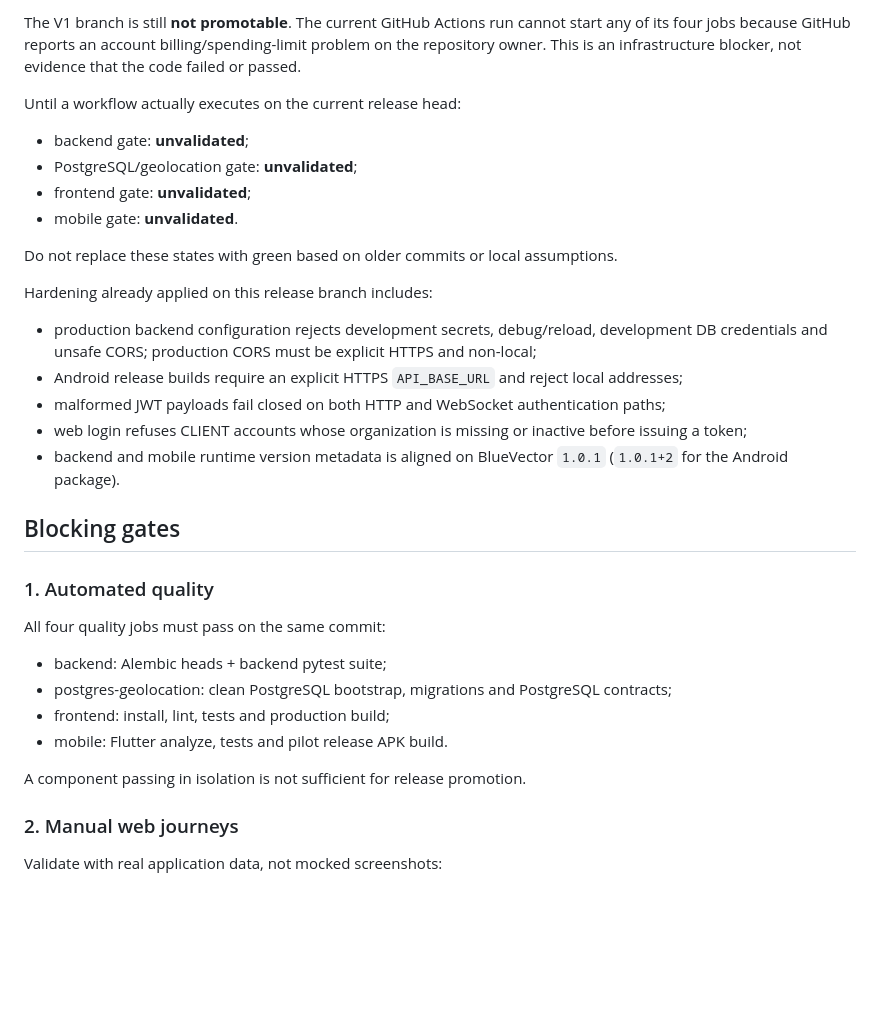
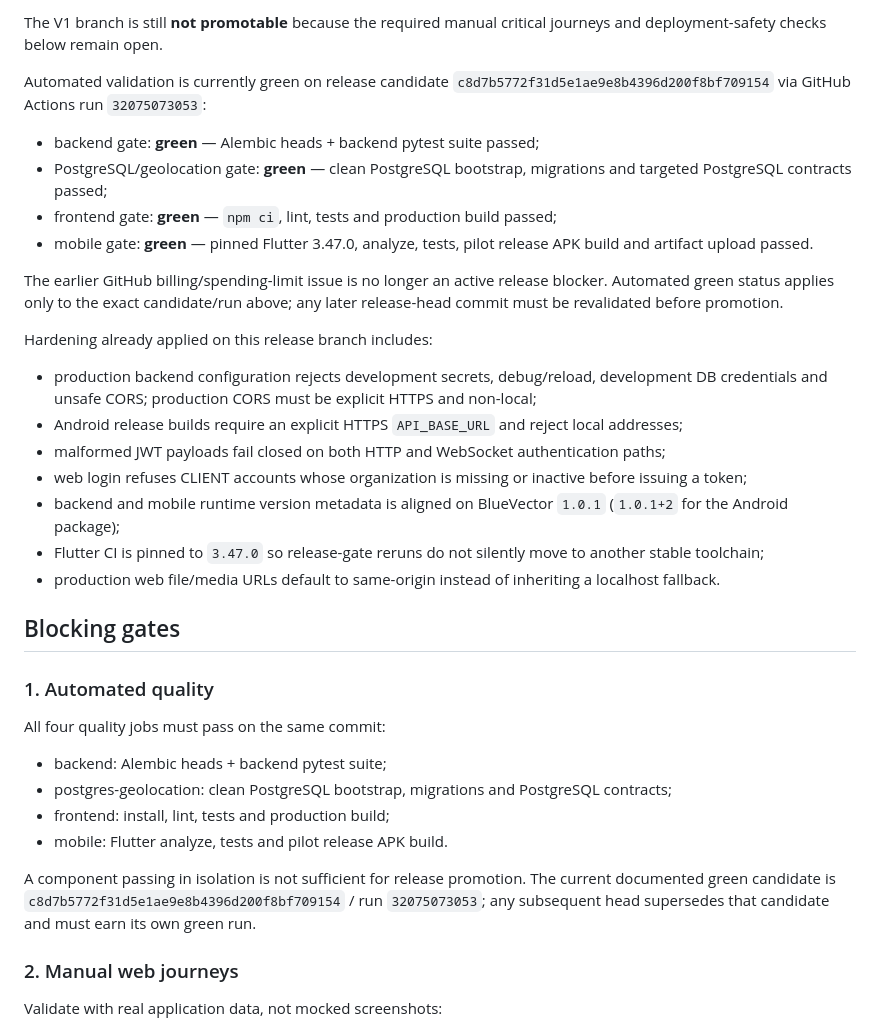
Before and after one commit to ia-dev-talk/GoVector, a Markdown page: docs/V1_RELEASE_GATE.md, the part around one of its changes. Drawn GitHub-style; blank space fills up the shorter version.

Commit message:
docs(release): record verified V1 automated gates

```diff
--- a/docs/V1_RELEASE_GATE.md
+++ b/docs/V1_RELEASE_GATE.md
@@ -13,14 +13,14 @@ This document is the operational gate for promoting the current Public V2 work i
 
-The V1 branch is still **not promotable**. The current GitHub Actions run cannot start any of its four jobs because GitHub reports an account billing/spending-limit problem on the repository owner. This is an infrastructure blocker, not evidence that the code failed or passed.
+The V1 branch is still **not promotable** because the required manual critical journeys and deployment-safety checks below remain open.
 
-Until a workflow actually executes on the current release head:
+Automated validation is currently green on release candidate `c8d7b5772f31d5e1ae9e8b4396d200f8bf709154` via GitHub Actions run `32075073053`:
 
-- backend gate: **unvalidated**;
-- PostgreSQL/geolocation gate: **unvalidated**;
-- frontend gate: **unvalidated**;
-- mobile gate: **unvalidated**.
+- backend gate: **green** — Alembic heads + backend pytest suite passed;
+- PostgreSQL/geolocation gate: **green** — clean PostgreSQL bootstrap, migrations and targeted PostgreSQL contracts passed;
+- frontend gate: **green** — `npm ci`, lint, tests and production build passed;
+- mobile gate: **green** — pinned Flutter 3.47.0, analyze, tests, pilot release APK build and artifact upload passed.
 
-Do not replace these states with green based on older commits or local assumptions.
+The earlier GitHub billing/spending-limit issue is no longer an active release blocker. Automated green status applies only to the exact candidate/run above; any later release-head commit must be revalidated before promotion.
 
 Hardening already applied on this release branch includes:
 
@@ -28,7 +28,9 @@ Hardening already applied on this release branch includes:
 - Android release builds require an explicit HTTPS `API_BASE_URL` and reject local addresses;
 - malformed JWT payloads fail closed on both HTTP and WebSocket authentication paths;
 - web login refuses CLIENT accounts whose organization is missing or inactive before issuing a token;
-- backend and mobile runtime version metadata is aligned on BlueVector `1.0.1` (`1.0.1+2` for the Android package).
+- backend and mobile runtime version metadata is aligned on BlueVector `1.0.1` (`1.0.1+2` for the Android package);
+- Flutter CI is pinned to `3.47.0` so release-gate reruns do not silently move to another stable toolchain;
+- production web file/media URLs default to same-origin instead of inheriting a localhost fallback.
 
 ## Blocking gates
 
@@ -41,7 +43,7 @@ All four quality jobs must pass on the same commit:
 - frontend: install, lint, tests and production build;
 - mobile: Flutter analyze, tests and pilot release APK build.
 
-A component passing in isolation is not sufficient for release promotion.
+A component passing in isolation is not sufficient for release promotion. The current documented green candidate is `c8d7b5772f31d5e1ae9e8b4396d200f8bf709154` / run `32075073053`; any subsequent head supersedes that candidate and must earn its own green run.
 
 ### 2. Manual web journeys
 
```
Also changed, not shown: other parts of docs/V1_RELEASE_GATE.md (+1 -1 lines).
